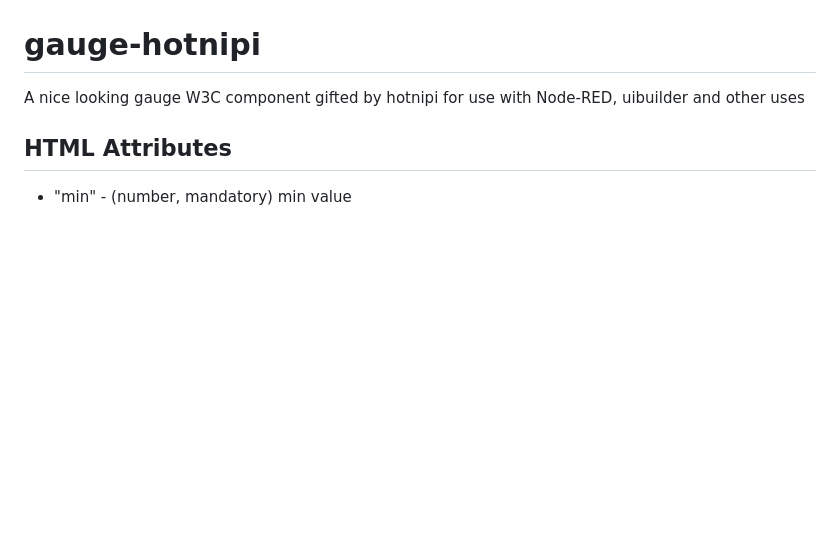
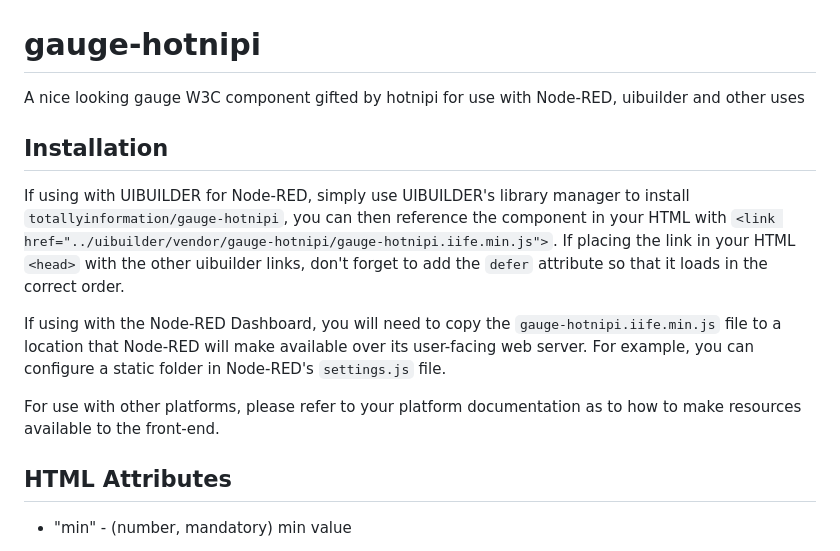
Before and after one commit to TotallyInformation/gauge-hotnipi, a Markdown page: README.md, the part around the change. Drawn GitHub-style; blank space fills up the shorter version.

Commit message:
Update README with installation instructions
Added installation instructions for UIBUILDER and Node-RED.

```diff
--- a/README.md
+++ b/README.md
@@ -1,5 +1,13 @@
 # gauge-hotnipi
 A nice looking gauge W3C component gifted by hotnipi for use with Node-RED, uibuilder and other uses
+
+## Installation
+
+If using with UIBUILDER for Node-RED, simply use UIBUILDER's library manager to install `totallyinformation/gauge-hotnipi`, you can then reference the component in your HTML with `<link href="../uibuilder/vendor/gauge-hotnipi/gauge-hotnipi.iife.min.js">`. If placing the link in your HTML `<head>` with the other uibuilder links, don't forget to add the `defer` attribute so that it loads in the correct order.
+
+If using with the Node-RED Dashboard, you will need to copy the `gauge-hotnipi.iife.min.js` file to a location that Node-RED will make available over its user-facing web server. For example, you can configure a static folder in Node-RED's `settings.js` file.
+
+For use with other platforms, please refer to your platform documentation as to how to make resources available to the front-end.
 
 ## HTML Attributes
 
```
